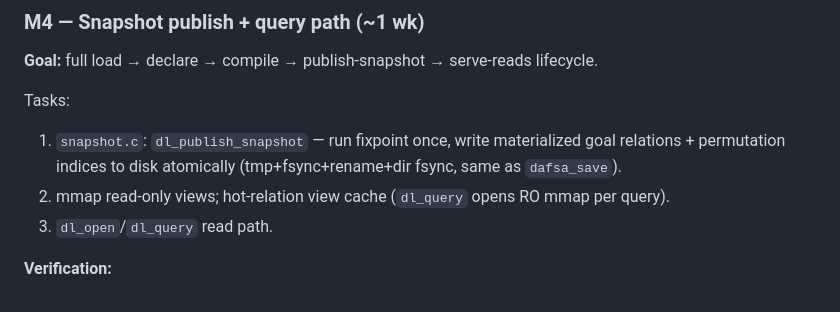
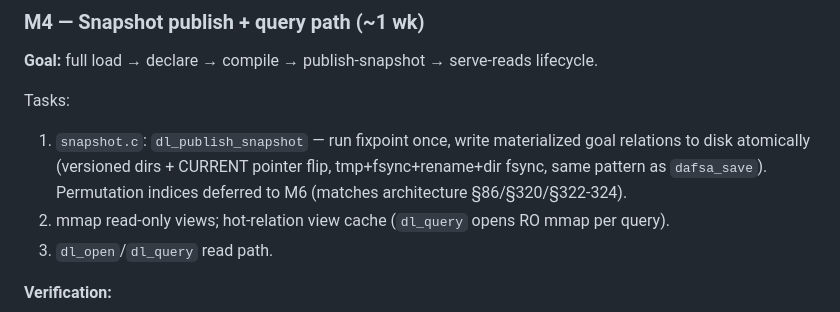
Before and after one commit to fixpoint-linux/datalog-dafsa, a Markdown page: design/datalog-dafsa-implementation-plan.md, the part around the change. GitHub-like rendering.

Commit message:
docs: M4 defers permutation indices to M6 (match architecture §86/§320/§322)

```diff
--- a/design/datalog-dafsa-implementation-plan.md
+++ b/design/datalog-dafsa-implementation-plan.md
@@ -127,7 +127,7 @@ Tasks:
 **Goal:** full load → declare → compile → publish-snapshot → serve-reads lifecycle.
 
 Tasks:
-1. `snapshot.c`: `dl_publish_snapshot` — run fixpoint once, write materialized goal relations + permutation indices to disk atomically (tmp+fsync+rename+dir fsync, same as `dafsa_save`).
+1. `snapshot.c`: `dl_publish_snapshot` — run fixpoint once, write materialized goal relations to disk atomically (versioned dirs + CURRENT pointer flip, tmp+fsync+rename+dir fsync, same pattern as `dafsa_save`). Permutation indices deferred to M6 (matches architecture §86/§320/§322-324).
 2. mmap read-only views; hot-relation view cache (`dl_query` opens RO mmap per query).
 3. `dl_open`/`dl_query` read path.
 
```
